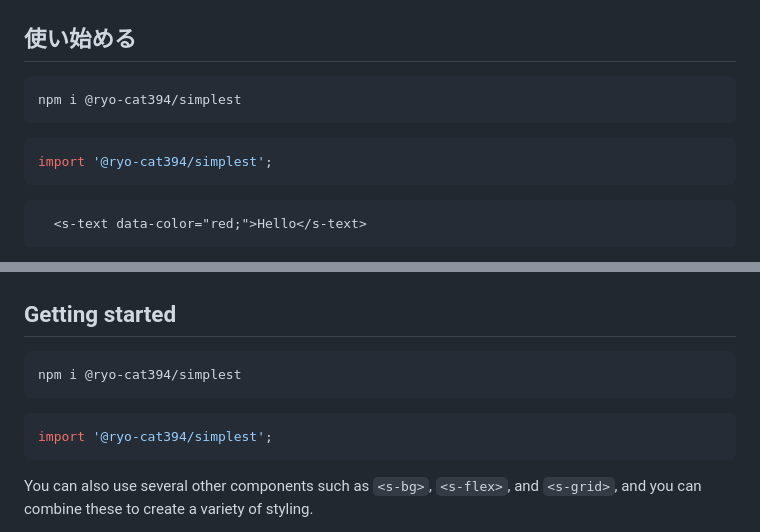
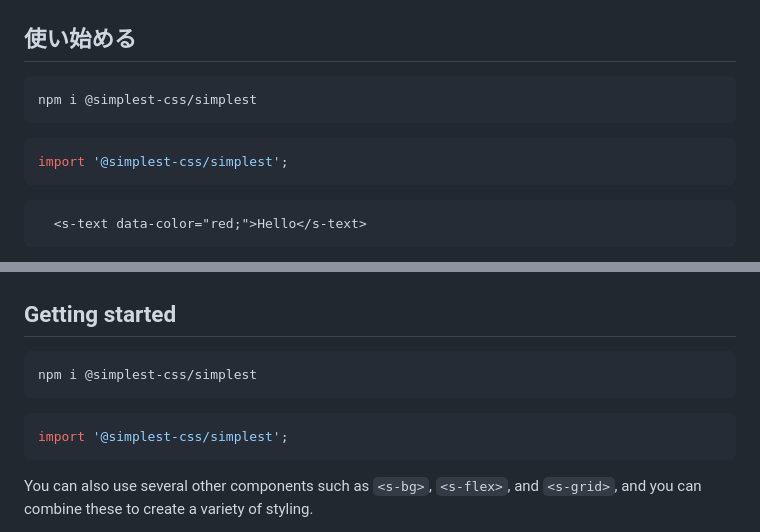
Before and after one commit to cat394/simplest, a Markdown page: README.md, 2 parts joined by grey strips. Drawn GitHub-style; folded sections open.

Commit message:
update install command

````diff
--- a/README.md
+++ b/README.md
@@ -11,11 +11,11 @@
 ## 使い始める
 
 ```bash
-npm i @ryo-cat394/simplest
+npm i @simplest-css/simplest
 ```
 
 ```js
-import '@ryo-cat394/simplest';
+import '@simplest-css/simplest';
 ```
 
 ```html
@@ -714,11 +714,11 @@ MIT License
 ## Getting started
 
 ```bash
-npm i @ryo-cat394/simplest
+npm i @simplest-css/simplest
 ```
 
 ```js
-import '@ryo-cat394/simplest';
+import '@simplest-css/simplest';
 ```
 
 You can also use several other components such as `<s-bg>`, `<s-flex>`, and `<s-grid>`, and you can combine these to create a variety of styling.
````
